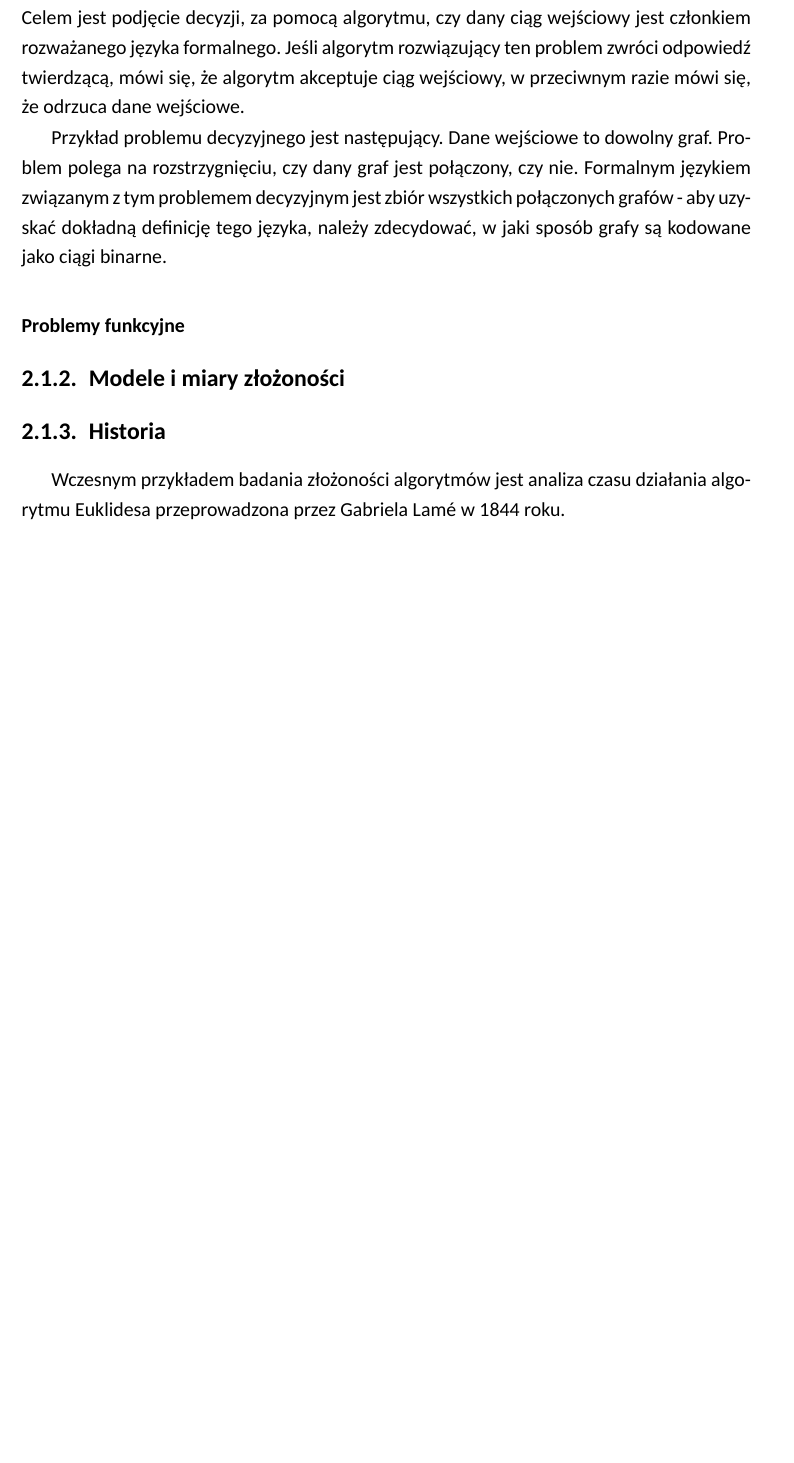
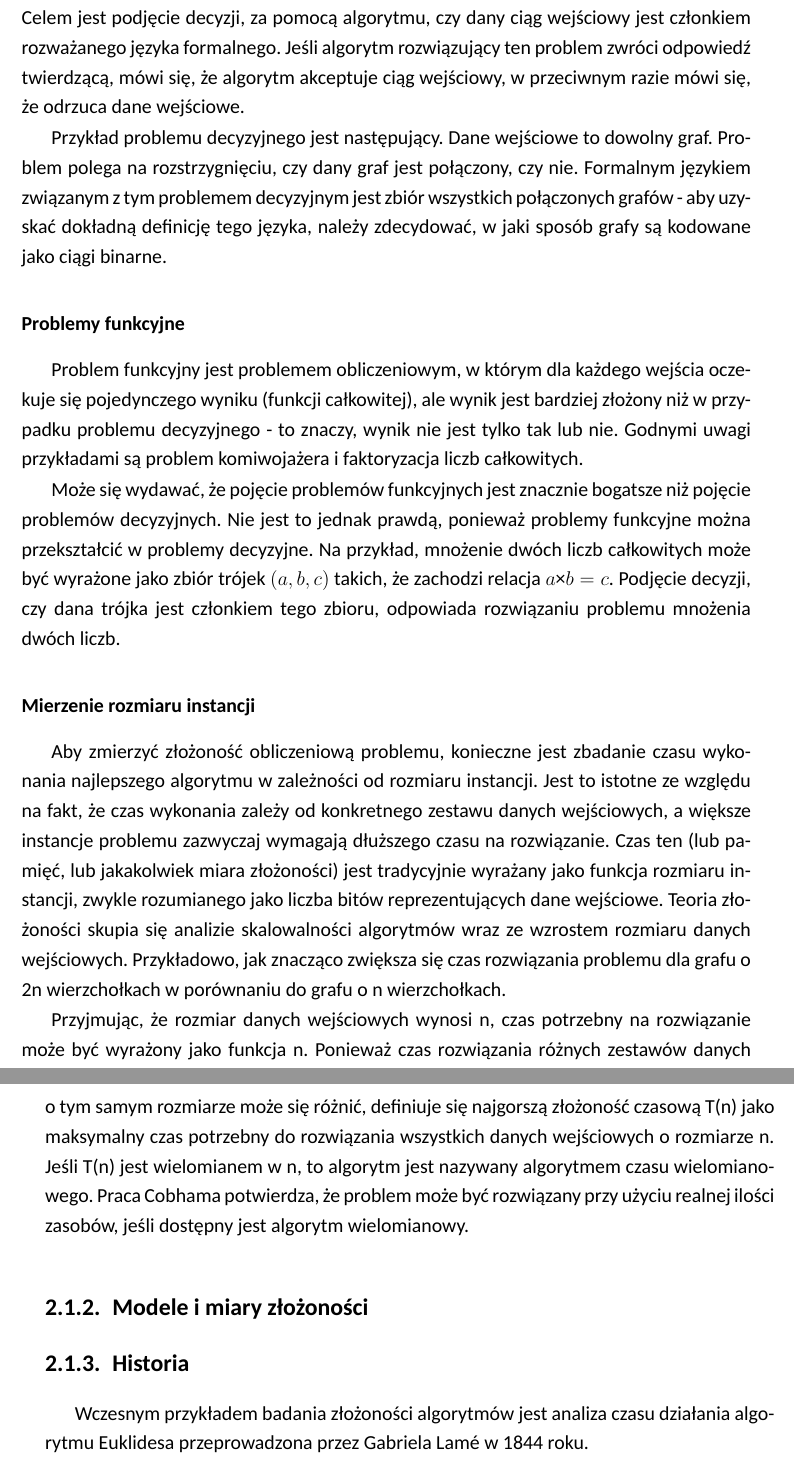
Before and after one commit to mossurtt/smt_solvers_for_np-hard, a LaTeX thesis (thesis/magisterska.tex, which reads thesis/chapters/chapter2.tex): part of page 10 of 24 before the commit and two parts of pages 10 and 11 of 25 after it, the two joined at a grey line, cut so that both start at the same text, the shorter picture padded with empty space. Compiled offline with XeLaTeX.

Commit message:
txs auto checkin

```diff
--- a/thesis/chapters/chapter2.tex
+++ b/thesis/chapters/chapter2.tex
@@ -32,6 +32,17 @@ Przykład problemu decyzyjnego jest następujący. Dane wejściowe to dowolny gr
 
 		\subsubsection{Problemy funkcyjne}
 
+Problem funkcyjny jest problemem obliczeniowym, w którym dla każdego wejścia oczekuje się pojedynczego wyniku (funkcji całkowitej), ale wynik jest bardziej złożony niż w przypadku problemu decyzyjnego - to znaczy, wynik nie jest tylko tak lub nie. Godnymi uwagi przykładami są problem komiwojażera i faktoryzacja liczb całkowitych.
+
+Może się wydawać, że pojęcie problemów funkcyjnych jest znacznie bogatsze niż pojęcie problemów decyzyjnych. Nie jest to jednak prawdą, ponieważ problemy funkcyjne można przekształcić w problemy decyzyjne. Na przykład, mnożenie dwóch liczb całkowitych może być wyrażone jako zbiór trójek $(a, b, c)$ takich, że zachodzi relacja $a × b = c$. Podjęcie decyzji, czy dana trójka jest członkiem tego zbioru, odpowiada rozwiązaniu problemu mnożenia dwóch liczb.
+
+		\subsubsection{Mierzenie rozmiaru instancji}
+
+Aby zmierzyć złożoność obliczeniową problemu, konieczne jest zbadanie czasu wykonania najlepszego algorytmu w zależności od rozmiaru instancji. Jest to istotne ze względu na fakt, że czas wykonania zależy od konkretnego zestawu danych wejściowych, a większe instancje problemu zazwyczaj wymagają dłuższego czasu na rozwiązanie. Czas ten (lub pamięć, lub jakakolwiek miara złożoności) jest tradycyjnie wyrażany jako funkcja rozmiaru instancji, zwykle rozumianego jako liczba bitów reprezentujących dane wejściowe. Teoria złożoności skupia się analizie skalowalności algorytmów wraz ze wzrostem rozmiaru danych wejściowych. Przykładowo, jak znacząco zwiększa się czas rozwiązania problemu dla grafu o 2n wierzchołkach w porównaniu do grafu o n wierzchołkach.
+
+Przyjmując, że rozmiar danych wejściowych wynosi n, czas potrzebny na rozwiązanie może być wyrażony jako funkcja n.  Ponieważ czas rozwiązania różnych zestawów danych o tym samym rozmiarze może się różnić, definiuje się najgorszą złożoność czasową T(n) jako maksymalny czas potrzebny do rozwiązania wszystkich danych wejściowych o rozmiarze n.  Jeśli T(n) jest wielomianem w n, to algorytm jest nazywany algorytmem czasu wielomianowego. Praca Cobhama potwierdza, że problem może być rozwiązany przy użyciu realnej ilości zasobów, jeśli dostępny jest algorytm wielomianowy.
+
+
 
 	\subsection{Modele i miary złożoności}
 
```
